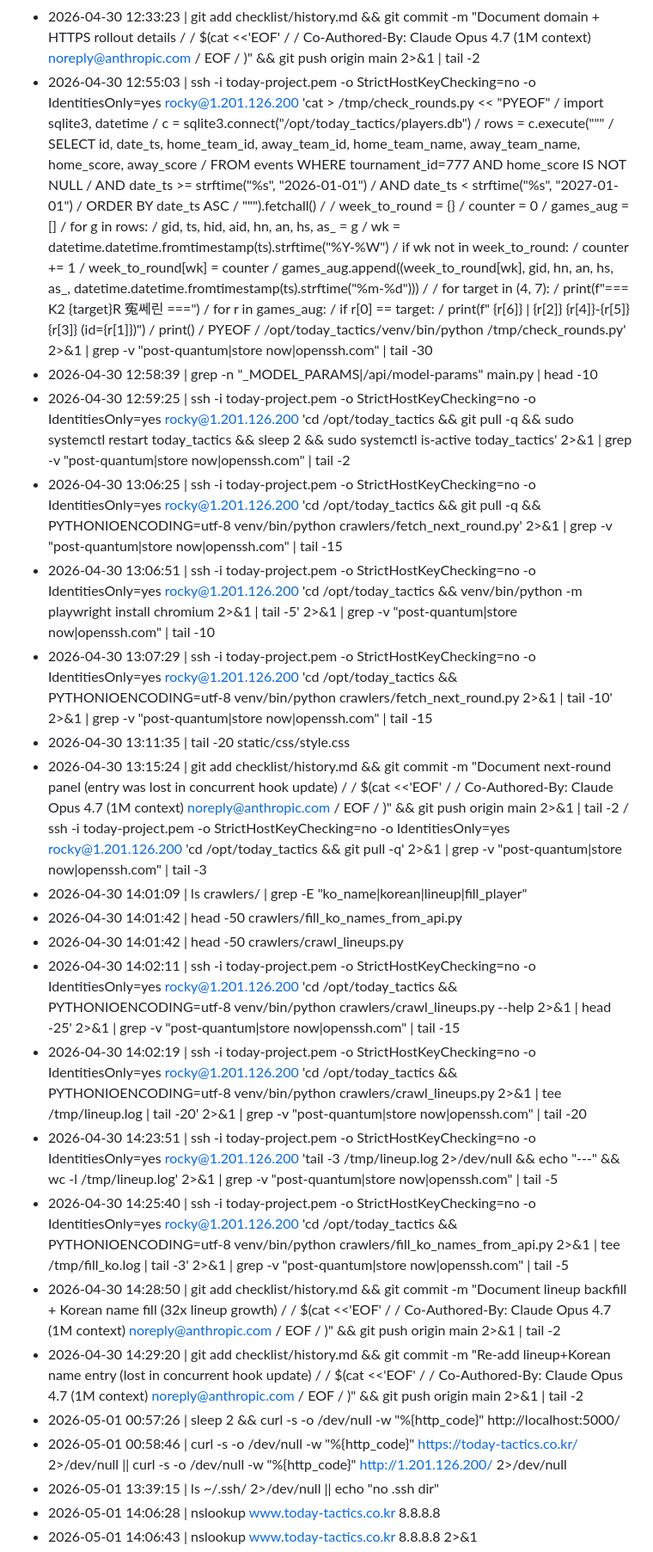
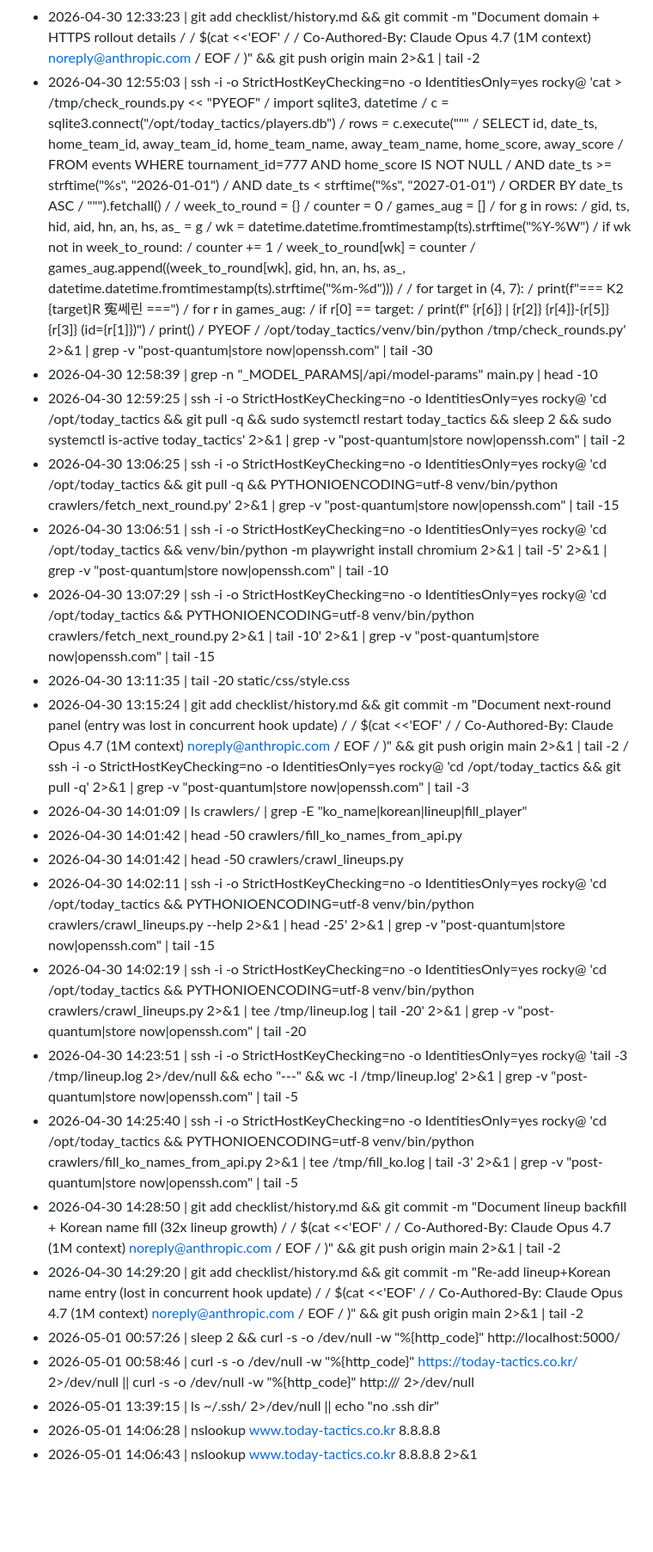
Before and after one commit to bbang-bbang/today_tatics, a Markdown page: checklist/history.md, the part around one of its changes. Shown at 86% size. Rendered like a GitHub page; blank space fills up the shorter version.

```diff
--- a/checklist/history.md
+++ b/checklist/history.md
@@ -2135,25 +2135,25 @@ _league_coefs(tid_filter)  # 조회 헬퍼
 - 2026-04-30 12:32:16 | nslookup www.today-tactics.co.kr 8.8.8.8 2>&1 | grep -E "Address|NXDOMAIN" | tail -3 / echo "---" / nslookup www.today-tactics.co.kr 168.126.63.1 2>&1 | grep -E "Address" | tail -3
 - 2026-04-30 12:32:55 | git add checklist/history.md && git commit -m "Document domain + HTTPS rollout (today-tactics.co.kr) /  / $(cat <<'EOF' /  / Co-Authored-By: Claude Opus 4.7 (1M context) <noreply@anthropic.com> / EOF / )" && git push origin main 2>&1 | tail -2
 - 2026-04-30 12:33:23 | git add checklist/history.md && git commit -m "Document domain + HTTPS rollout details /  / $(cat <<'EOF' /  / Co-Authored-By: Claude Opus 4.7 (1M context) <noreply@anthropic.com> / EOF / )" && git push origin main 2>&1 | tail -2
-- 2026-04-30 12:55:03 | ssh -i today-project.pem -o StrictHostKeyChecking=no -o IdentitiesOnly=yes rocky@1.201.126.200 'cat > /tmp/check_rounds.py << "PYEOF" / import sqlite3, datetime / c = sqlite3.connect("/opt/today_tactics/players.db") / rows = c.execute(""" /     SELECT id, date_ts, home_team_id, away_team_id, home_team_name, away_team_name, home_score, away_score /     FROM events WHERE tournament_id=777 AND home_score IS NOT NULL /       AND date_ts >= strftime("%s", "2026-01-01") /       AND date_ts <  strftime("%s", "2027-01-01") /     ORDER BY date_ts ASC / """).fetchall() /  / week_to_round = {} / counter = 0 / games_aug = [] / for g in rows: /     gid, ts, hid, aid, hn, an, hs, as_ = g /     wk = datetime.datetime.fromtimestamp(ts).strftime("%Y-%W") /     if wk not in week_to_round: /         counter += 1 /         week_to_round[wk] = counter /     games_aug.append((week_to_round[wk], gid, hn, an, hs, as_, datetime.datetime.fromtimestamp(ts).strftime("%m-%d"))) /  / for target in (4, 7): /     print(f"=== K2 {target}R 寃쎄린 ===") /     for r in games_aug: /         if r[0] == target: /             print(f"  {r[6]} | {r[2]} {r[4]}-{r[5]} {r[3]} (id={r[1]})") /     print() / PYEOF / /opt/today_tactics/venv/bin/python /tmp/check_rounds.py' 2>&1 | grep -v "post-quantum\|store now\|openssh.com" | tail -30
+- 2026-04-30 12:55:03 | ssh -i <KEY-REDACTED> -o StrictHostKeyChecking=no -o IdentitiesOnly=yes rocky@<IP-REDACTED> 'cat > /tmp/check_rounds.py << "PYEOF" / import sqlite3, datetime / c = sqlite3.connect("/opt/today_tactics/players.db") / rows = c.execute(""" /     SELECT id, date_ts, home_team_id, away_team_id, home_team_name, away_team_name, home_score, away_score /     FROM events WHERE tournament_id=777 AND home_score IS NOT NULL /       AND date_ts >= strftime("%s", "2026-01-01") /       AND date_ts <  strftime("%s", "2027-01-01") /     ORDER BY date_ts ASC / """).fetchall() /  / week_to_round = {} / counter = 0 / games_aug = [] / for g in rows: /     gid, ts, hid, aid, hn, an, hs, as_ = g /     wk = datetime.datetime.fromtimestamp(ts).strftime("%Y-%W") /     if wk not in week_to_round: /         counter += 1 /         week_to_round[wk] = counter /     games_aug.append((week_to_round[wk], gid, hn, an, hs, as_, datetime.datetime.fromtimestamp(ts).strftime("%m-%d"))) /  / for target in (4, 7): /     print(f"=== K2 {target}R 寃쎄린 ===") /     for r in games_aug: /         if r[0] == target: /             print(f"  {r[6]} | {r[2]} {r[4]}-{r[5]} {r[3]} (id={r[1]})") /     print() / PYEOF / /opt/today_tactics/venv/bin/python /tmp/check_rounds.py' 2>&1 | grep -v "post-quantum\|store now\|openssh.com" | tail -30
 - 2026-04-30 12:58:39 | grep -n "_MODEL_PARAMS\|/api/model-params" main.py | head -10
-- 2026-04-30 12:59:25 | ssh -i today-project.pem -o StrictHostKeyChecking=no -o IdentitiesOnly=yes rocky@1.201.126.200 'cd /opt/today_tactics && git pull -q && sudo systemctl restart today_tactics && sleep 2 && sudo systemctl is-active today_tactics' 2>&1 | grep -v "post-quantum\|store now\|openssh.com" | tail -2
-- 2026-04-30 13:06:25 | ssh -i today-project.pem -o StrictHostKeyChecking=no -o IdentitiesOnly=yes rocky@1.201.126.200 'cd /opt/today_tactics && git pull -q && PYTHONIOENCODING=utf-8 venv/bin/python crawlers/fetch_next_round.py' 2>&1 | grep -v "post-quantum\|store now\|openssh.com" | tail -15
-- 2026-04-30 13:06:51 | ssh -i today-project.pem -o StrictHostKeyChecking=no -o IdentitiesOnly=yes rocky@1.201.126.200 'cd /opt/today_tactics && venv/bin/python -m playwright install chromium 2>&1 | tail -5' 2>&1 | grep -v "post-quantum\|store now\|openssh.com" | tail -10
-- 2026-04-30 13:07:29 | ssh -i today-project.pem -o StrictHostKeyChecking=no -o IdentitiesOnly=yes rocky@1.201.126.200 'cd /opt/today_tactics && PYTHONIOENCODING=utf-8 venv/bin/python crawlers/fetch_next_round.py 2>&1 | tail -10' 2>&1 | grep -v "post-quantum\|store now\|openssh.com" | tail -15
+- 2026-04-30 12:59:25 | ssh -i <KEY-REDACTED> -o StrictHostKeyChecking=no -o IdentitiesOnly=yes rocky@<IP-REDACTED> 'cd /opt/today_tactics && git pull -q && sudo systemctl restart today_tactics && sleep 2 && sudo systemctl is-active today_tactics' 2>&1 | grep -v "post-quantum\|store now\|openssh.com" | tail -2
+- 2026-04-30 13:06:25 | ssh -i <KEY-REDACTED> -o StrictHostKeyChecking=no -o IdentitiesOnly=yes rocky@<IP-REDACTED> 'cd /opt/today_tactics && git pull -q && PYTHONIOENCODING=utf-8 venv/bin/python crawlers/fetch_next_round.py' 2>&1 | grep -v "post-quantum\|store now\|openssh.com" | tail -15
+- 2026-04-30 13:06:51 | ssh -i <KEY-REDACTED> -o StrictHostKeyChecking=no -o IdentitiesOnly=yes rocky@<IP-REDACTED> 'cd /opt/today_tactics && venv/bin/python -m playwright install chromium 2>&1 | tail -5' 2>&1 | grep -v "post-quantum\|store now\|openssh.com" | tail -10
+- 2026-04-30 13:07:29 | ssh -i <KEY-REDACTED> -o StrictHostKeyChecking=no -o IdentitiesOnly=yes rocky@<IP-REDACTED> 'cd /opt/today_tactics && PYTHONIOENCODING=utf-8 venv/bin/python crawlers/fetch_next_round.py 2>&1 | tail -10' 2>&1 | grep -v "post-quantum\|store now\|openssh.com" | tail -15
 - 2026-04-30 13:11:35 | tail -20 static/css/style.css
-- 2026-04-30 13:15:24 | git add checklist/history.md && git commit -m "Document next-round panel (entry was lost in concurrent hook update) /  / $(cat <<'EOF' /  / Co-Authored-By: Claude Opus 4.7 (1M context) <noreply@anthropic.com> / EOF / )" && git push origin main 2>&1 | tail -2 / ssh -i today-project.pem -o StrictHostKeyChecking=no -o IdentitiesOnly=yes rocky@1.201.126.200 'cd /opt/today_tactics && git pull -q' 2>&1 | grep -v "post-quantum\|store now\|openssh.com" | tail -3
+- 2026-04-30 13:15:24 | git add checklist/history.md && git commit -m "Document next-round panel (entry was lost in concurrent hook update) /  / $(cat <<'EOF' /  / Co-Authored-By: Claude Opus 4.7 (1M context) <noreply@anthropic.com> / EOF / )" && git push origin main 2>&1 | tail -2 / ssh -i <KEY-REDACTED> -o StrictHostKeyChecking=no -o IdentitiesOnly=yes rocky@<IP-REDACTED> 'cd /opt/today_tactics && git pull -q' 2>&1 | grep -v "post-quantum\|store now\|openssh.com" | tail -3
 - 2026-04-30 14:01:09 | ls crawlers/ | grep -E "ko_name|korean|lineup|fill_player"
 - 2026-04-30 14:01:42 | head -50 crawlers/fill_ko_names_from_api.py
 - 2026-04-30 14:01:42 | head -50 crawlers/crawl_lineups.py
-- 2026-04-30 14:02:11 | ssh -i today-project.pem -o StrictHostKeyChecking=no -o IdentitiesOnly=yes rocky@1.201.126.200 'cd /opt/today_tactics && PYTHONIOENCODING=utf-8 venv/bin/python crawlers/crawl_lineups.py --help 2>&1 | head -25' 2>&1 | grep -v "post-quantum\|store now\|openssh.com" | tail -15
-- 2026-04-30 14:02:19 | ssh -i today-project.pem -o StrictHostKeyChecking=no -o IdentitiesOnly=yes rocky@1.201.126.200 'cd /opt/today_tactics && PYTHONIOENCODING=utf-8 venv/bin/python crawlers/crawl_lineups.py 2>&1 | tee /tmp/lineup.log | tail -20' 2>&1 | grep -v "post-quantum\|store now\|openssh.com" | tail -20
-- 2026-04-30 14:23:51 | ssh -i today-project.pem -o StrictHostKeyChecking=no -o IdentitiesOnly=yes rocky@1.201.126.200 'tail -3 /tmp/lineup.log 2>/dev/null && echo "---" && wc -l /tmp/lineup.log' 2>&1 | grep -v "post-quantum\|store now\|openssh.com" | tail -5
-- 2026-04-30 14:25:40 | ssh -i today-project.pem -o StrictHostKeyChecking=no -o IdentitiesOnly=yes rocky@1.201.126.200 'cd /opt/today_tactics && PYTHONIOENCODING=utf-8 venv/bin/python crawlers/fill_ko_names_from_api.py 2>&1 | tee /tmp/fill_ko.log | tail -3' 2>&1 | grep -v "post-quantum\|store now\|openssh.com" | tail -5
+- 2026-04-30 14:02:11 | ssh -i <KEY-REDACTED> -o StrictHostKeyChecking=no -o IdentitiesOnly=yes rocky@<IP-REDACTED> 'cd /opt/today_tactics && PYTHONIOENCODING=utf-8 venv/bin/python crawlers/crawl_lineups.py --help 2>&1 | head -25' 2>&1 | grep -v "post-quantum\|store now\|openssh.com" | tail -15
+- 2026-04-30 14:02:19 | ssh -i <KEY-REDACTED> -o StrictHostKeyChecking=no -o IdentitiesOnly=yes rocky@<IP-REDACTED> 'cd /opt/today_tactics && PYTHONIOENCODING=utf-8 venv/bin/python crawlers/crawl_lineups.py 2>&1 | tee /tmp/lineup.log | tail -20' 2>&1 | grep -v "post-quantum\|store now\|openssh.com" | tail -20
+- 2026-04-30 14:23:51 | ssh -i <KEY-REDACTED> -o StrictHostKeyChecking=no -o IdentitiesOnly=yes rocky@<IP-REDACTED> 'tail -3 /tmp/lineup.log 2>/dev/null && echo "---" && wc -l /tmp/lineup.log' 2>&1 | grep -v "post-quantum\|store now\|openssh.com" | tail -5
+- 2026-04-30 14:25:40 | ssh -i <KEY-REDACTED> -o StrictHostKeyChecking=no -o IdentitiesOnly=yes rocky@<IP-REDACTED> 'cd /opt/today_tactics && PYTHONIOENCODING=utf-8 venv/bin/python crawlers/fill_ko_names_from_api.py 2>&1 | tee /tmp/fill_ko.log | tail -3' 2>&1 | grep -v "post-quantum\|store now\|openssh.com" | tail -5
 - 2026-04-30 14:28:50 | git add checklist/history.md && git commit -m "Document lineup backfill + Korean name fill (32x lineup growth) /  / $(cat <<'EOF' /  / Co-Authored-By: Claude Opus 4.7 (1M context) <noreply@anthropic.com> / EOF / )" && git push origin main 2>&1 | tail -2
 - 2026-04-30 14:29:20 | git add checklist/history.md && git commit -m "Re-add lineup+Korean name entry (lost in concurrent hook update) /  / $(cat <<'EOF' /  / Co-Authored-By: Claude Opus 4.7 (1M context) <noreply@anthropic.com> / EOF / )" && git push origin main 2>&1 | tail -2
 - 2026-05-01 00:57:26 | sleep 2 && curl -s -o /dev/null -w "%{http_code}" http://localhost:5000/
-- 2026-05-01 00:58:46 | curl -s -o /dev/null -w "%{http_code}" https://today-tactics.co.kr/ 2>/dev/null || curl -s -o /dev/null -w "%{http_code}" http://1.201.126.200/ 2>/dev/null
+- 2026-05-01 00:58:46 | curl -s -o /dev/null -w "%{http_code}" https://today-tactics.co.kr/ 2>/dev/null || curl -s -o /dev/null -w "%{http_code}" http://<IP-REDACTED>/ 2>/dev/null
 - 2026-05-01 13:39:15 | ls ~/.ssh/ 2>/dev/null || echo "no .ssh dir"
 - 2026-05-01 14:06:28 | nslookup www.today-tactics.co.kr 8.8.8.8
 - 2026-05-01 14:06:43 | nslookup www.today-tactics.co.kr 8.8.8.8 2>&1
```
Also changed, not shown: other parts of checklist/history.md (+58 -39 lines).
